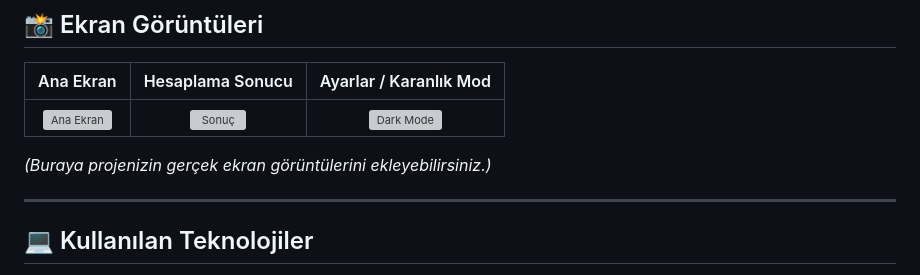
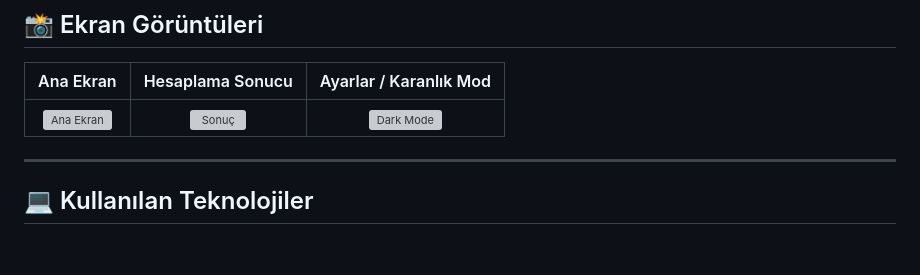
Before and after one commit to NurullahHarunKose/4.00, a Markdown page: README.md, the part around the change. Drawn GitHub-style; blank space fills up the shorter version; grey boxes are pictures that could not be loaded.

```diff
--- a/README.md
+++ b/README.md
@@ -68,8 +68,6 @@ Karmaşık Excel tabloları veya formüllerle uğraşmak yerine, sezgisel ve mod
 | Ana Ekran | Hesaplama Sonucu | Ayarlar / Karanlık Mod |
 | :---: | :---: | :---: |
 | <img src="https://github.com/user-attachments/assets/6d95c811-6aa3-4310-9a5d-69492f78caed" alt="Ana Ekran" width="250"> | <img src="https://github.com/user-attachments/assets/fe9953fe-bb34-476f-99cf-4174209ad2a3" alt="Sonuç" width="250"> | <img src="https://github.com/user-attachments/assets/473a3cd2-651e-4d9d-a4aa-898c06232e98" alt="Dark Mode" width="250"> |
-
-*(Buraya projenizin gerçek ekran görüntülerini ekleyebilirsiniz.)*
 
 ---
 
```
